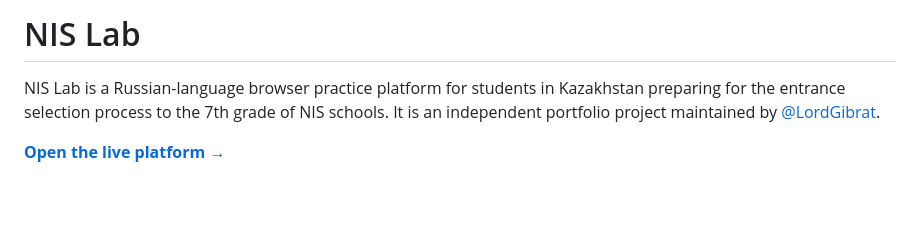
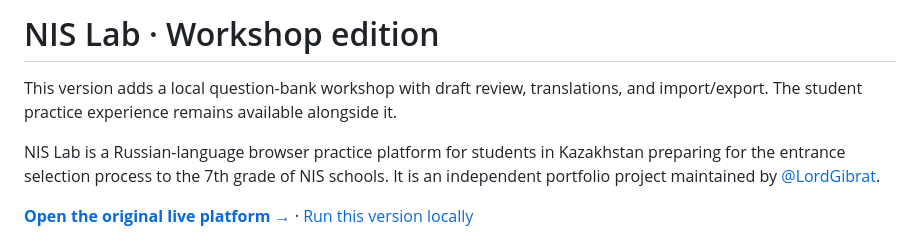
Before and after one commit to LordGibrat/nis-lab-kazakhstan-v2, a Markdown page: README.md, the part around the change. Drawn GitHub-style; blank space fills up the shorter version.

Commit message:
docs: improve project README

```diff
--- a/README.md
+++ b/README.md
@@ -1,8 +1,10 @@
-# NIS Lab
+# NIS Lab · Workshop edition
+
+This version adds a local question-bank workshop with draft review, translations, and import/export. The student practice experience remains available alongside it.
 
 NIS Lab is a Russian-language browser practice platform for students in Kazakhstan preparing for the entrance selection process to the 7th grade of NIS schools. It is an independent portfolio project maintained by [@LordGibrat](https://github.com/LordGibrat).
 
-**[Open the live platform →](https://lordgibrat.github.io/nis-lab-kazakhstan/)**
+**[Open the original live platform →](https://lordgibrat.github.io/nis-lab-kazakhstan/)** · [Run this version locally](#developer-workshop-local-first)
 
 ![NIS Lab home page](preview.png)
 
```
